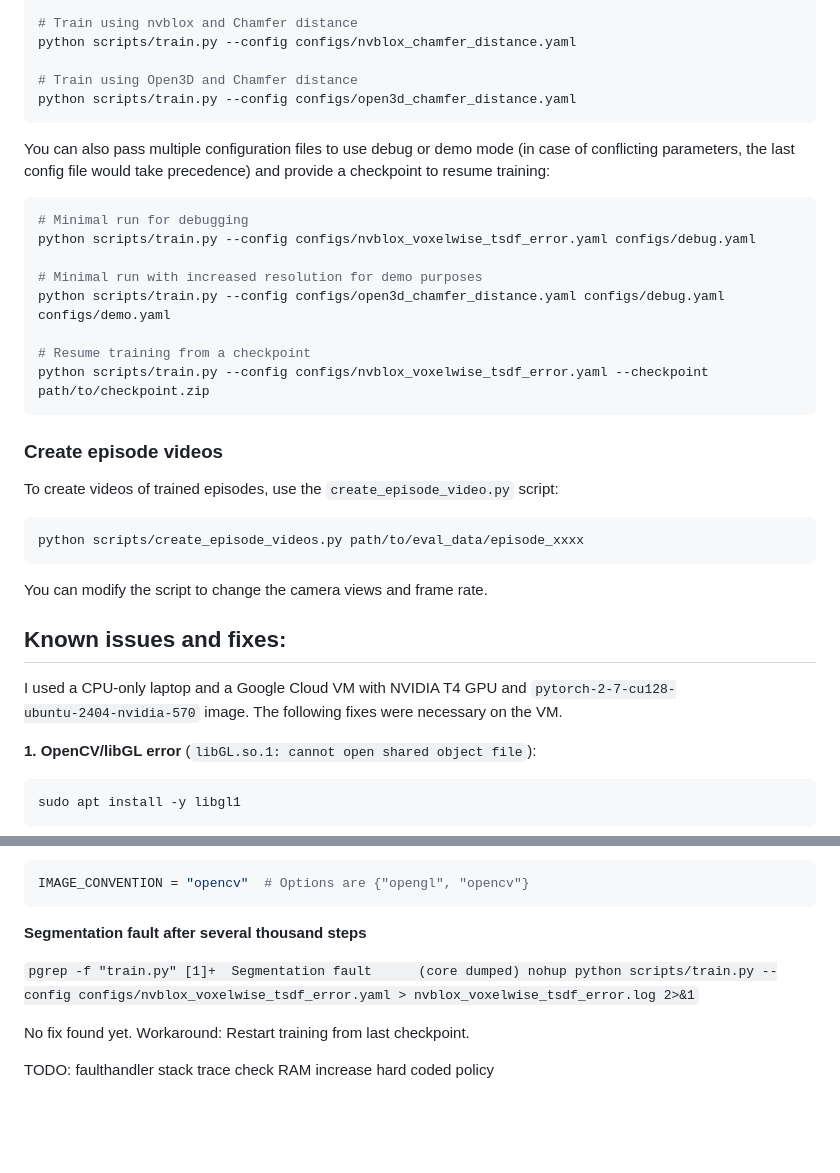
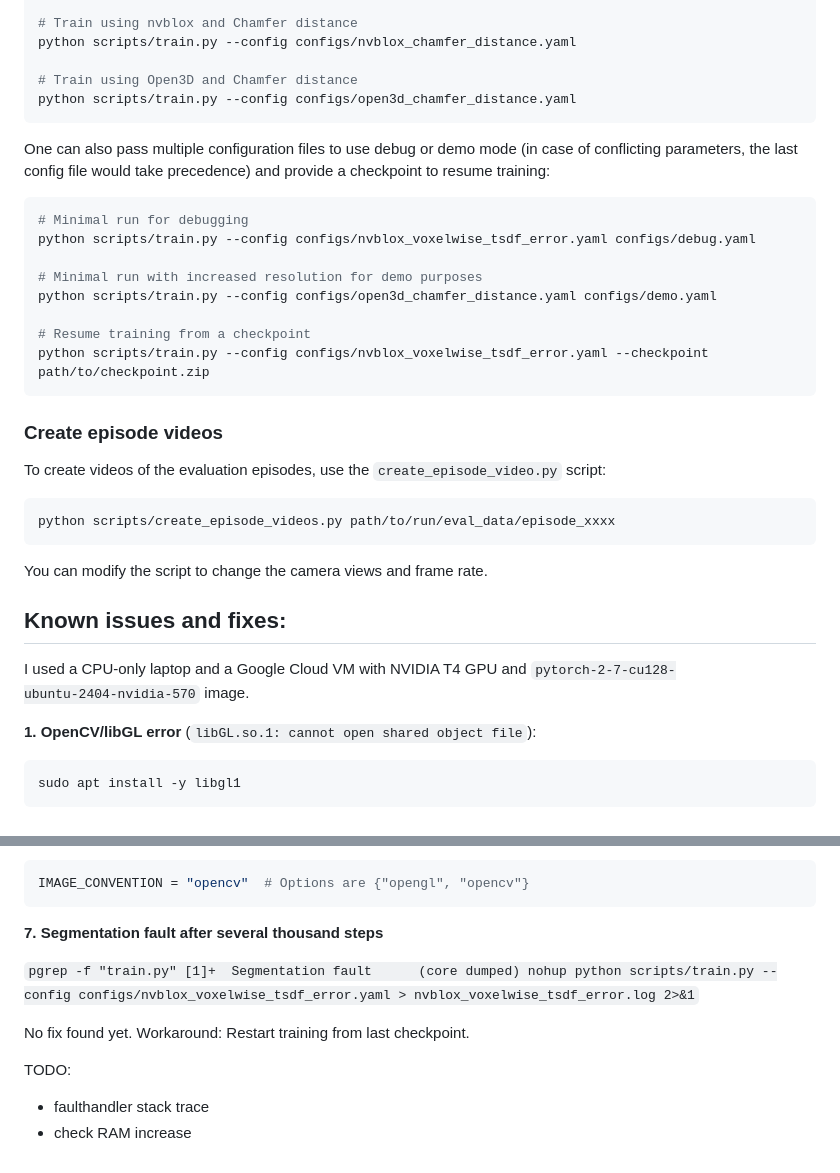
Before and after one commit to frank-zillmann/tum-adlr-18, a Markdown page: README.md, 2 parts joined by grey strips. Rendered like a GitHub page; blank space fills up the shorter version.

````diff
--- a/README.md
+++ b/README.md
@@ -34,27 +34,27 @@ python scripts/train.py --config configs/nvblox_chamfer_distance.yaml
 python scripts/train.py --config configs/open3d_chamfer_distance.yaml
 ```
 
-You can also pass multiple configuration files to use debug or demo mode (in case of conflicting parameters, the last config file would take precedence) and provide a checkpoint to resume training:
+One can also pass multiple configuration files to use debug or demo mode (in case of conflicting parameters, the last config file would take precedence) and provide a checkpoint to resume training:
 ```bash
 # Minimal run for debugging
 python scripts/train.py --config configs/nvblox_voxelwise_tsdf_error.yaml configs/debug.yaml
 
 # Minimal run with increased resolution for demo purposes
-python scripts/train.py --config configs/open3d_chamfer_distance.yaml configs/debug.yaml configs/demo.yaml
+python scripts/train.py --config configs/open3d_chamfer_distance.yaml configs/demo.yaml
 
 # Resume training from a checkpoint
 python scripts/train.py --config configs/nvblox_voxelwise_tsdf_error.yaml --checkpoint path/to/checkpoint.zip
 ```
 
 ### Create episode videos
-To create videos of trained episodes, use the `create_episode_video.py` script:
+To create videos of the evaluation episodes, use the `create_episode_video.py` script:
 ```bash
-python scripts/create_episode_videos.py path/to/eval_data/episode_xxxx
+python scripts/create_episode_videos.py path/to/run/eval_data/episode_xxxx
 ```
 You can modify the script to change the camera views and frame rate.
 
 ## Known issues and fixes:
-I used a CPU-only laptop and a Google Cloud VM with NVIDIA T4 GPU and `pytorch-2-7-cu128-ubuntu‑2404‑nvidia‑570` image. The following fixes were necessary on the VM.
+I used a CPU-only laptop and a Google Cloud VM with NVIDIA T4 GPU and `pytorch-2-7-cu128-ubuntu‑2404‑nvidia‑570` image.
 
 **1. OpenCV/libGL error** (`libGL.so.1: cannot open shared object file`):
 ```bash
@@ -104,13 +104,13 @@ In the created file external/robosuite/robosuite/macros_private.py switch from o
 IMAGE_CONVENTION = "opencv"  # Options are {"opengl", "opencv"}
 ```
 
-**Segmentation fault after several thousand steps**
+**7. Segmentation fault after several thousand steps**
 
 `pgrep -f "train.py"
 [1]+  Segmentation fault      (core dumped) nohup python scripts/train.py --config configs/nvblox_voxelwise_tsdf_error.yaml > nvblox_voxelwise_tsdf_error.log 2>&1`
 
 No fix found yet. Workaround: Restart training from last checkpoint.
 
-TODO: faulthandler stack trace
-    check RAM increase
-hard coded policy
+TODO:
+- faulthandler stack trace
+- check RAM increase
````
